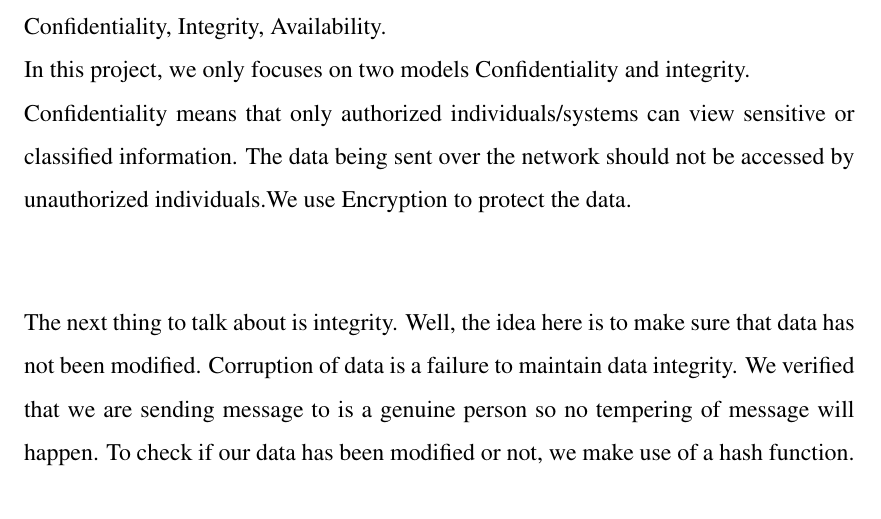
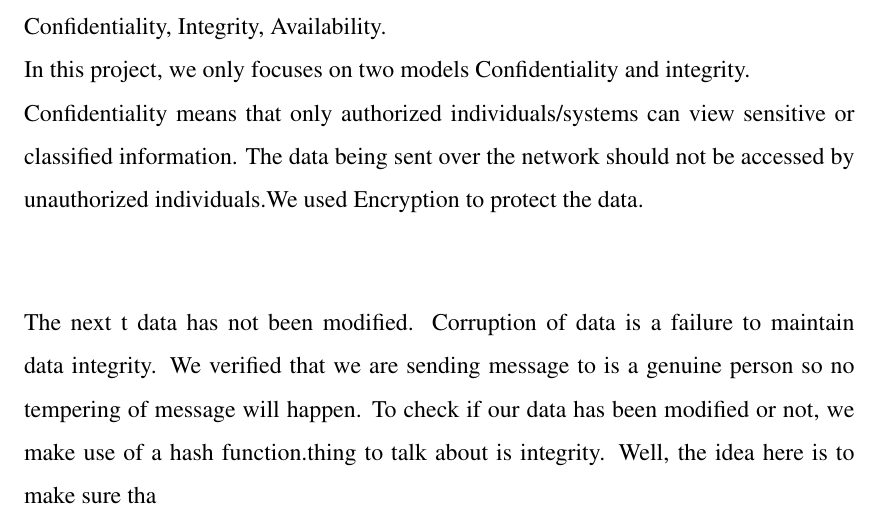
Before and after one commit to AnupChaudhary12/major-proposal, a LaTeX thesis (KECReport.tex): part of page 24 of 30, cut so that both start at the same text. Compiled offline with pdfLaTeX.

Commit message:
Added Methodlogy

```diff
--- a/KECReport.tex
+++ b/KECReport.tex
@@ -508,9 +508,9 @@ Confidentiality,
 Integrity,
 Availability.\\
 In this project, we only focuses on two models Confidentiality and 	integrity.\\
-Confidentiality means that only authorized individuals/systems can view sensitive or classified information. The data being sent over the network should not be accessed by unauthorized individuals.We use Encryption to protect the data.\\
+Confidentiality means that only authorized individuals/systems can view sensitive or classified information. The data being sent over the network should not be accessed by unauthorized individuals.We used Encryption to protect the data.\\
 
-The next thing to talk about is integrity. Well, the idea here is to make sure that data has not been modified. Corruption of data is a failure to maintain data integrity. We verified that we are sending message to is a genuine person so no tempering of message will happen. To check if our data has been modified or not, we make use of a hash function.
+The next t data has not been modified. Corruption of data is a failure to maintain data integrity. We verified that we are sending message to is a genuine person so no tempering of message will happen. To check if our data has been modified or not, we make use of a hash function.thing to talk about is integrity. Well, the idea here is to make sure tha
 
 
 
```
Also changed, not shown: KECReport.pdf, 2 other files.
